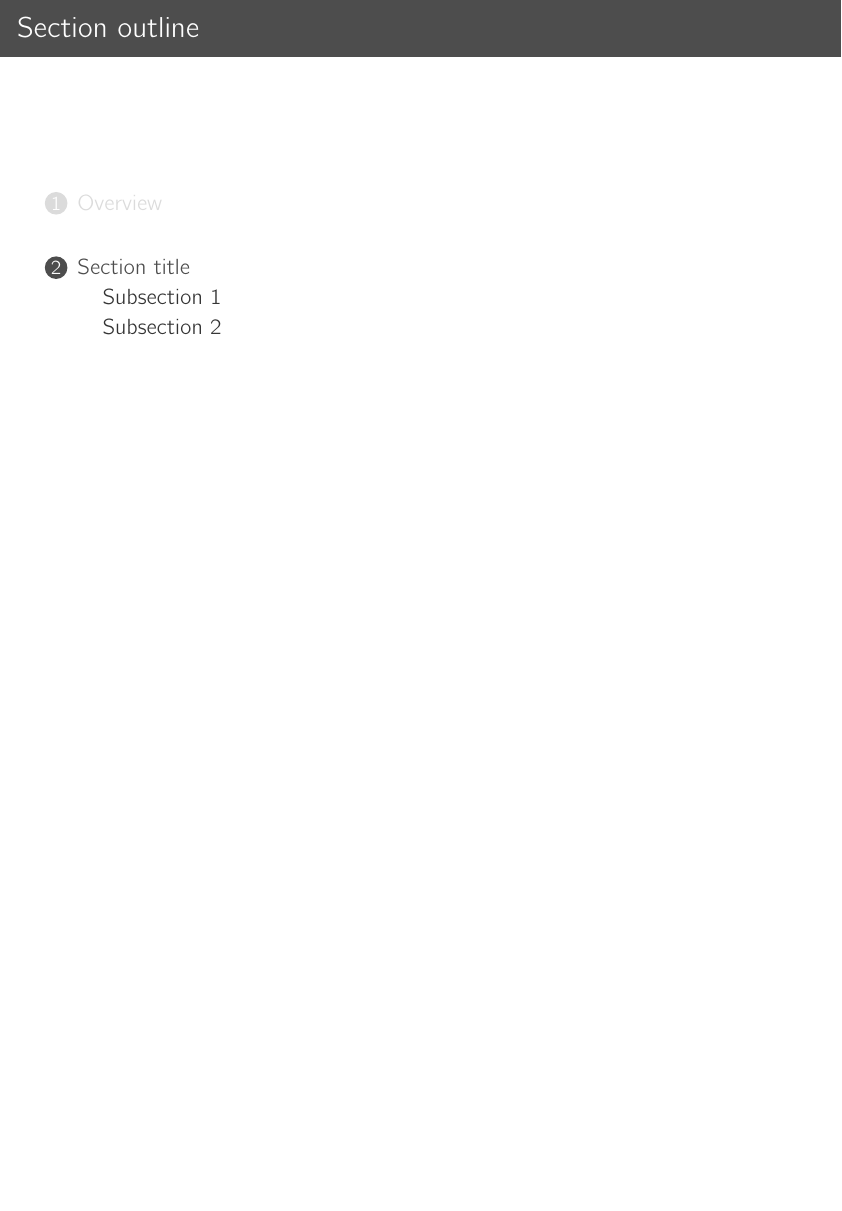
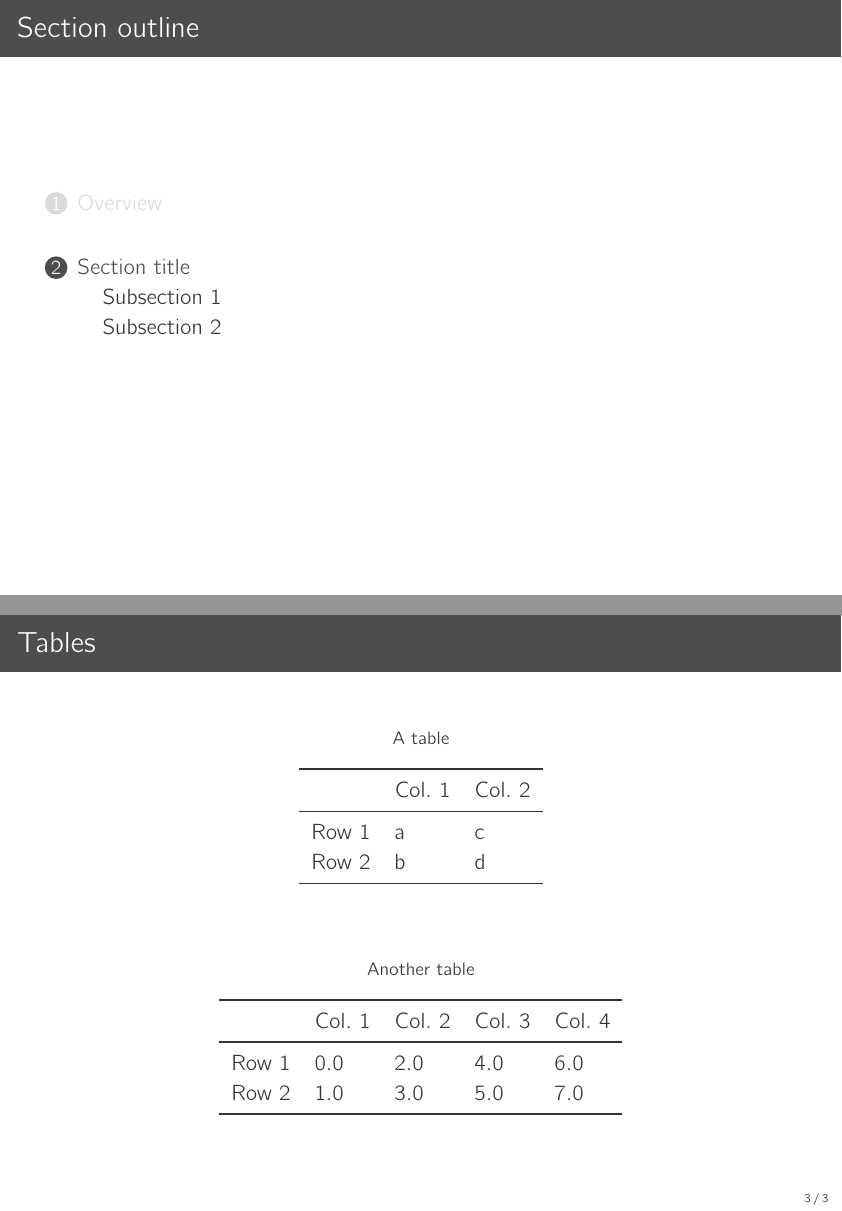
Before and after one commit to joseph-nagel/latex-slides, LaTeX slides (Slides.tex): page 6 of 7 before the commit and pages 6 and 7 of 8 after it, the two joined at a grey line, the shorter picture padded with empty space. Compiled offline with pdfLaTeX.

Commit message:
Add tables

```diff
--- a/Slides.tex
+++ b/Slides.tex
@@ -189,6 +190,36 @@
 
 \subsection{Subsection 1}
 
+% TABLES
+\begin{frame}
+    \frametitle{Tables}
+    \begin{table}[h]
+        \centering
+        \caption*{A table}
+        \begin{tabular}{lll}
+            \toprule
+            & Col.\ 1 & Col.\ 2 \\
+            \midrule
+            Row 1 & a & c \\
+            Row 2 & b & d \\
+            \bottomrule
+        \end{tabular}
+    \end{table}
+    \vfill
+    \begin{table}[h]
+        \centering
+        \caption*{Another table}
+        \begin{tabular}{lllll}
+            \toprule
+            & Col.\ 1 & Col.\ 2 & Col.\ 3 & Col.\ 4 \\
+            \midrule
+            Row 1 & $0.0$ & $2.0$ & $4.0$ & $6.0$ \\
+            Row 2 & $1.0$ & $3.0$ & $5.0$ & $7.0$ \\
+            \bottomrule
+        \end{tabular}
+    \end{table}
+\end{frame}
+
 \subsection{Subsection 2}
 
 %%%%%%%%%%%%%%%%%%%%%%%%%%%%%%%%%%%%%%%%%%%%%%%%%%%%%%%%%%%%%%%%%%%%%%%%%%%%%%%%%%%%%%%%%%%%%%%%%
```
Also changed, not shown: Slides.tex (5 more changed lines).
